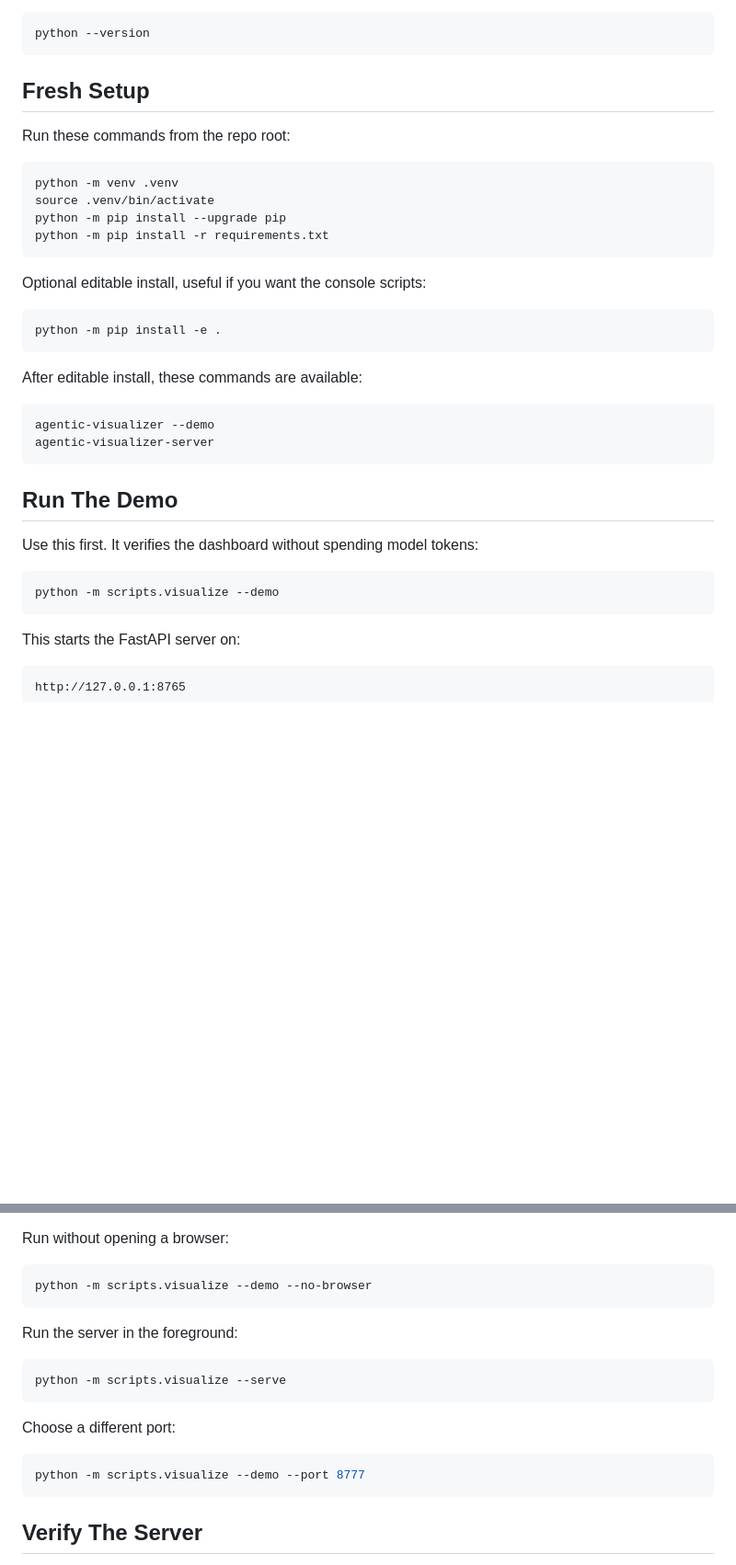
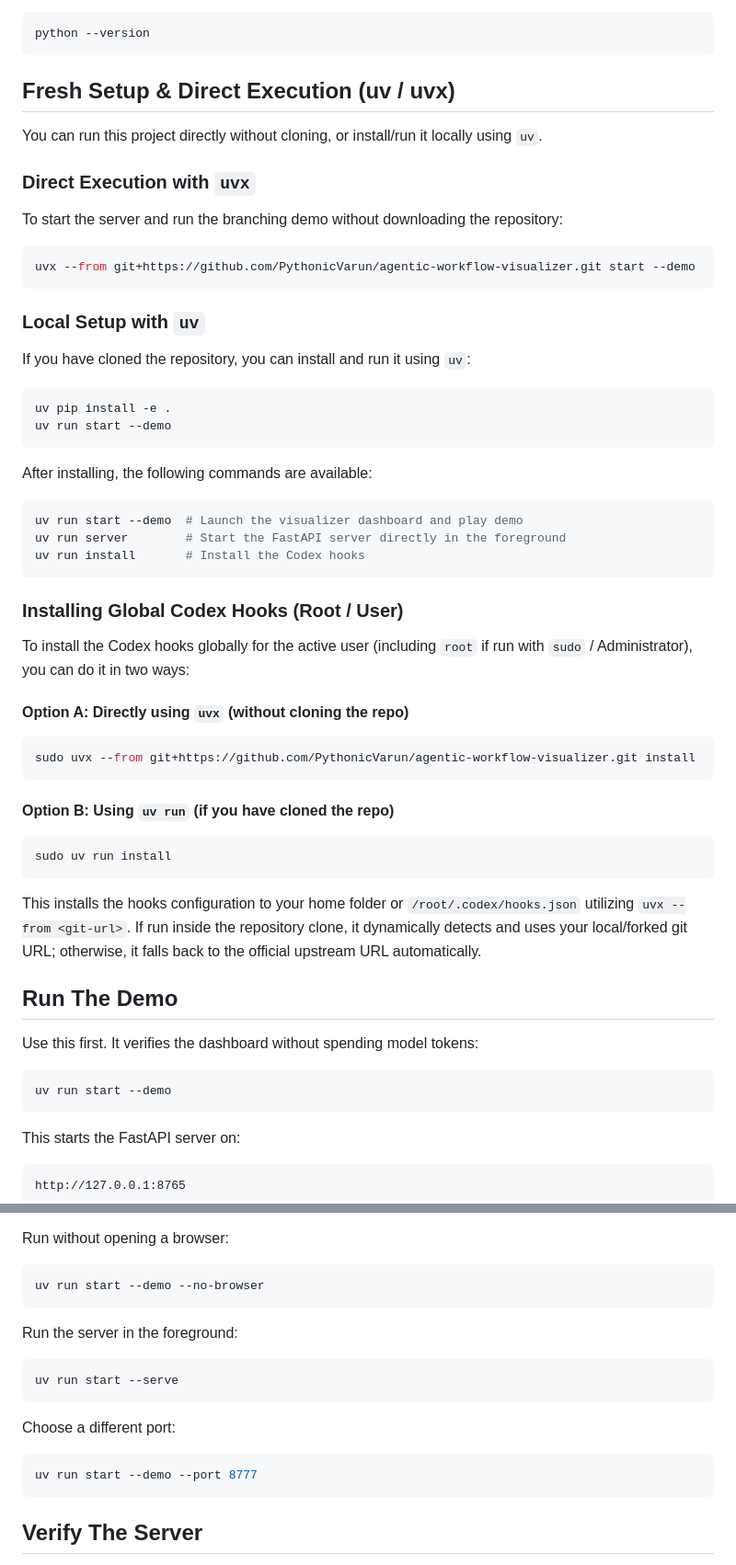
Before and after one commit to PythonicVarun/agentic-workflow-visualizer, a Markdown page: README.md, 2 parts joined by grey strips. Shown at 92% size. Rendered like a GitHub page; blank space fills up the shorter version.

Commit message:
docs: update README for direct execution instructions

````diff
--- a/README.md
+++ b/README.md
@@ -30,36 +30,59 @@ Check Python:
 python --version
 ```
 
-## Fresh Setup
+## Fresh Setup & Direct Execution (uv / uvx)
 
-Run these commands from the repo root:
+You can run this project directly without cloning, or install/run it locally using `uv`.
+
+### Direct Execution with `uvx`
+
+To start the server and run the branching demo without downloading the repository:
 
 ```bash
-python -m venv .venv
-source .venv/bin/activate
-python -m pip install --upgrade pip
-python -m pip install -r requirements.txt
+uvx --from git+https://github.com/PythonicVarun/agentic-workflow-visualizer.git start --demo
 ```
 
-Optional editable install, useful if you want the console scripts:
+### Local Setup with `uv`
+
+If you have cloned the repository, you can install and run it using `uv`:
 
 ```bash
-python -m pip install -e .
+uv pip install -e .
+uv run start --demo
 ```
 
-After editable install, these commands are available:
+After installing, the following commands are available:
 
 ```bash
-agentic-visualizer --demo
-agentic-visualizer-server
+uv run start --demo  # Launch the visualizer dashboard and play demo
+uv run server        # Start the FastAPI server directly in the foreground
+uv run install       # Install the Codex hooks
 ```
+
+### Installing Global Codex Hooks (Root / User)
+
+To install the Codex hooks globally for the active user (including `root` if run with `sudo` / Administrator), you can do it in two ways:
+
+#### Option A: Directly using `uvx` (without cloning the repo)
+
+```bash
+sudo uvx --from git+https://github.com/PythonicVarun/agentic-workflow-visualizer.git install
+```
+
+#### Option B: Using `uv run` (if you have cloned the repo)
+
+```bash
+sudo uv run install
+```
+
+This installs the hooks configuration to your home folder or `/root/.codex/hooks.json` utilizing `uvx --from <git-url>`. If run inside the repository clone, it dynamically detects and uses your local/forked git URL; otherwise, it falls back to the official upstream URL automatically.
 
 ## Run The Demo
 
 Use this first. It verifies the dashboard without spending model tokens:
 
 ```bash
-python -m scripts.visualize --demo
+uv run start --demo
 ```
 
 This starts the FastAPI server on:
@@ -80,19 +103,19 @@ The demo replays a branching workflow with:
 Run without opening a browser:
 
 ```bash
-python -m scripts.visualize --demo --no-browser
+uv run start --demo --no-browser
 ```
 
 Run the server in the foreground:
 
 ```bash
-python -m scripts.visualize --serve
+uv run start --serve
 ```
 
 Choose a different port:
 
 ```bash
-python -m scripts.visualize --demo --port 8777
+uv run start --demo --port 8777
 ```
 
 ## Verify The Server
````
